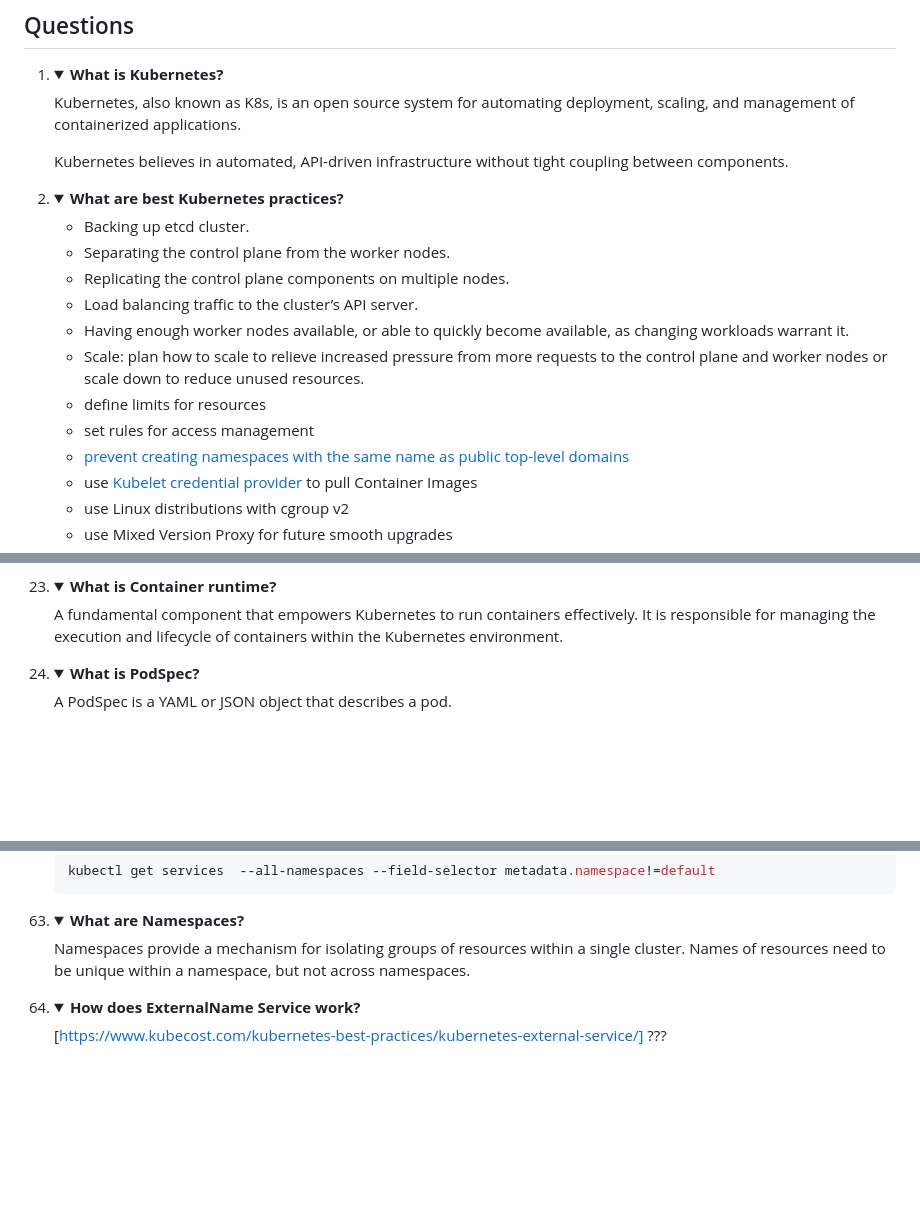
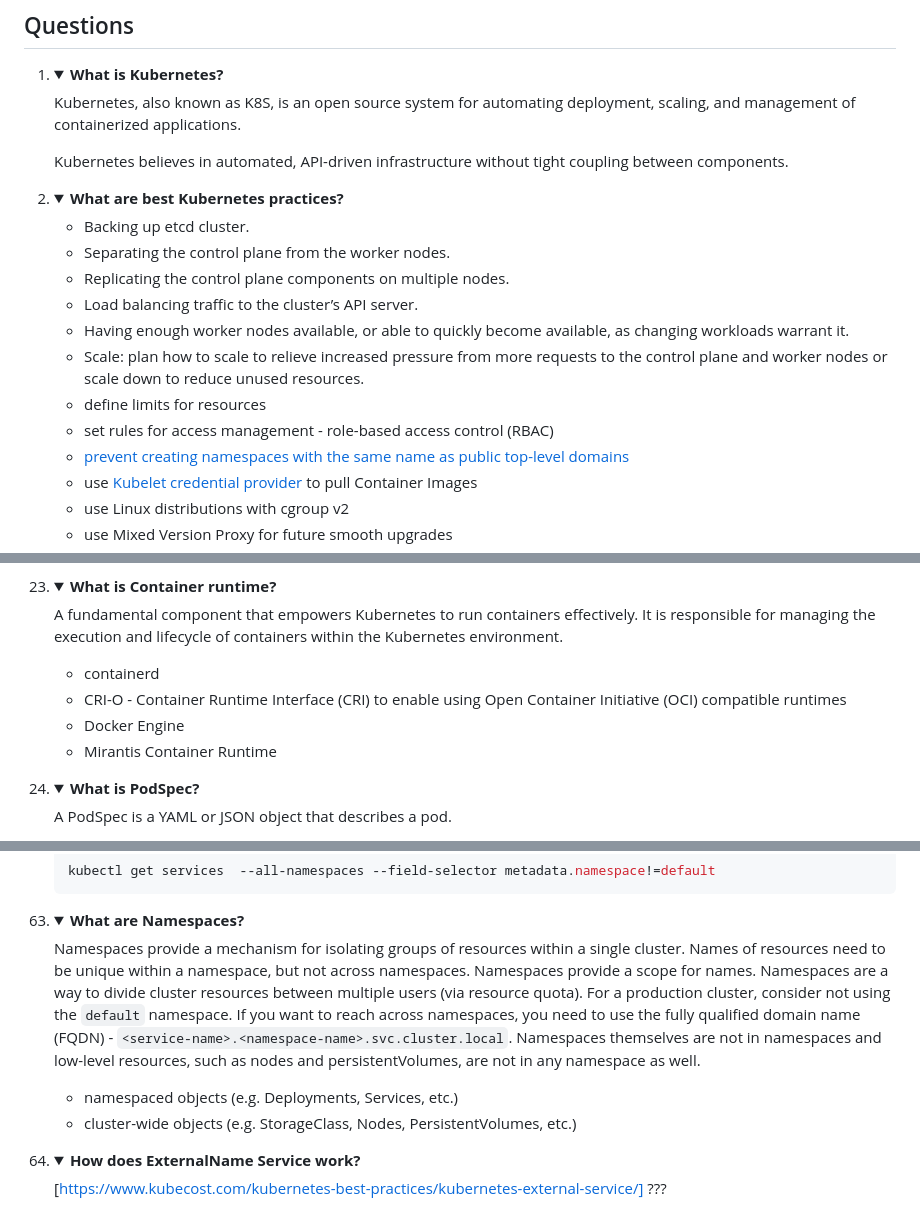
Before and after one commit to mikalai-hryb/notes, a Markdown page: kubernetes.md, 3 parts joined by grey strips. Rendered like a GitHub page; folded sections open; blank space fills up the shorter version.

```diff
--- a/kubernetes.md
+++ b/kubernetes.md
@@ -72,7 +72,7 @@ kubectl drain node01 --ignore-daemonsets=true
 <li><details>
 <summary><b>What is Kubernetes?</b></summary>
 
-Kubernetes, also known as K8s, is an open source system for automating deployment, scaling, and management of containerized applications.
+Kubernetes, also known as K8S, is an open source system for automating deployment, scaling, and management of containerized applications.
 
 Kubernetes believes in automated, API-driven infrastructure without tight coupling between components.
 </details></li>
@@ -87,7 +87,7 @@ Kubernetes believes in automated, API-driven infrastructure without tight coupli
 * Having enough worker nodes available, or able to quickly become available, as changing workloads warrant it.
 * Scale: plan how to scale to relieve increased pressure from more requests to the control plane and worker nodes or scale down to reduce unused resources.
 * define limits for resources
-* set rules for access management
+* set rules for access management - role-based access control (RBAC)
 * [prevent creating namespaces with the same name as public top-level domains](https://kubernetes.io/docs/concepts/overview/working-with-objects/namespaces/)
 * use [Kubelet credential provider](https://kubernetes.io/docs/concepts/containers/images/#kubelet-credential-provider) to pull Container Images
 * use Linux distributions with cgroup v2
@@ -312,6 +312,12 @@ There are two main ways to have Nodes added to the API server:
 
 A fundamental component that empowers Kubernetes to run containers effectively.
 It is responsible for managing the execution and lifecycle of containers within the Kubernetes environment.
+
+* containerd
+* CRI-O - Container Runtime Interface (CRI) to enable using Open Container Initiative (OCI) compatible runtimes
+* Docker Engine
+* Mirantis Container Runtime
+
 </details></li>
 
 <li><details>
@@ -844,6 +850,15 @@ kubectl get services  --all-namespaces --field-selector metadata.namespace!=defa
 
 Namespaces provide a mechanism for isolating groups of resources within a single cluster.
 Names of resources need to be unique within a namespace, but not across namespaces.
+Namespaces provide a scope for names.
+Namespaces are a way to divide cluster resources between multiple users (via resource quota).
+For a production cluster, consider not using the `default` namespace.
+If you want to reach across namespaces, you need to use the fully qualified domain name (FQDN) - `<service-name>.<namespace-name>.svc.cluster.local`.
+Namespaces themselves are not in namespaces and low-level resources, such as nodes and persistentVolumes, are not in any namespace as well.
+
+* namespaced objects (e.g. Deployments, Services, etc.)
+* cluster-wide objects (e.g. StorageClass, Nodes, PersistentVolumes, etc.)
+
 </details></li>
 
 <li><details>
```
Also changed, not shown: other parts of kubernetes.md (+6 -0 lines).
